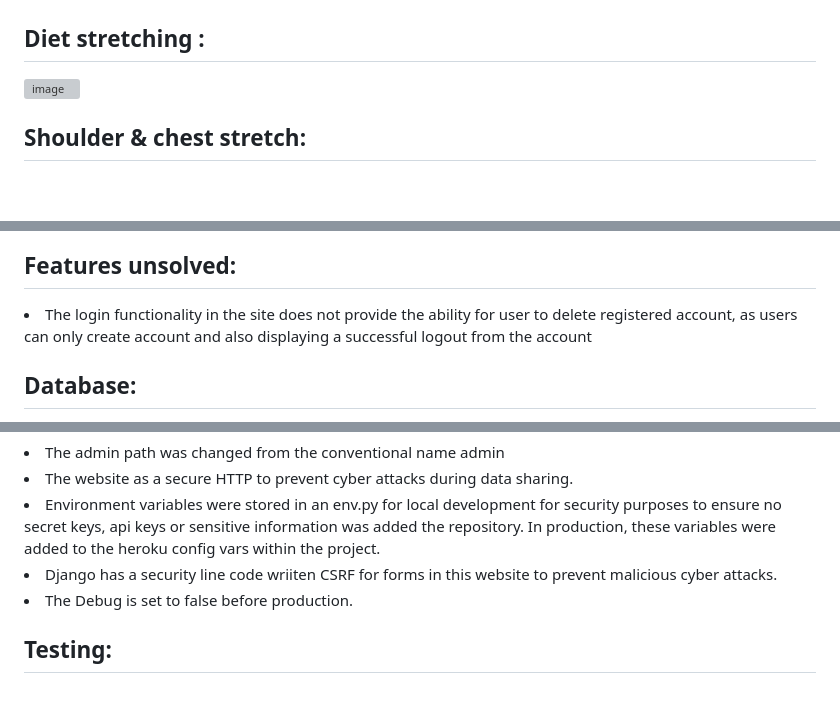
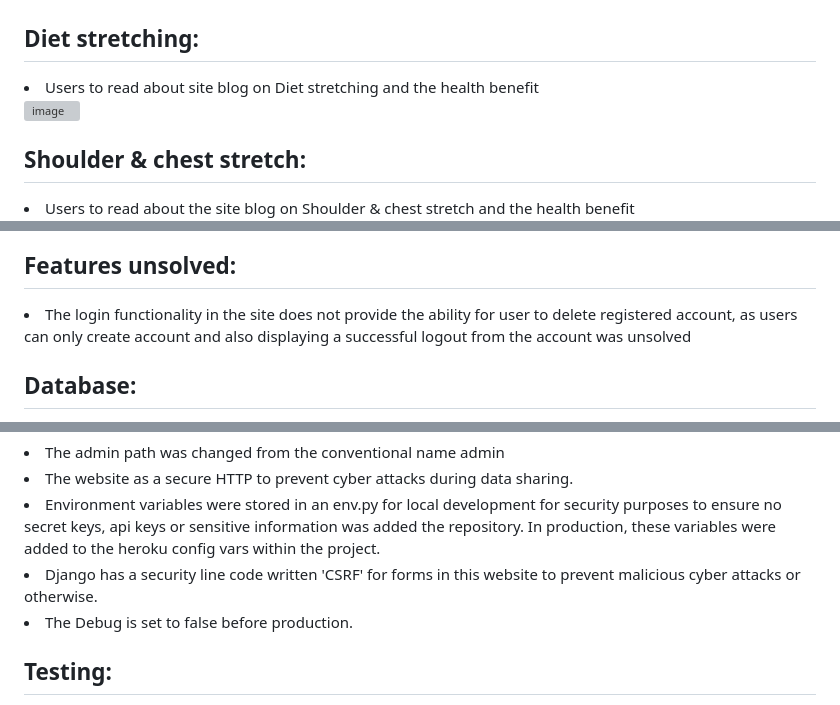
Before and after one commit to email2ify/My-Yoga, a Markdown page: README.md, 3 parts joined by grey strips. Rendered like a GitHub page; blank space fills up the shorter version; grey boxes are pictures that could not be loaded.

```diff
--- a/README.md
+++ b/README.md
@@ -88,14 +88,17 @@ Yoga website is created with a Django functionality, bootstrap and HTML. The hea
 
 
 
-<h2><Strong>Diet stretching :</strong></h2>
+<h2><Strong>Diet stretching:</strong></h2>
 
+<li> Users to read about  site blog on Diet stretching and the health benefit </li>
 
 ![image](/static/images/diet.PNG)
 
 
 <h2><Strong>Shoulder & chest stretch:</strong></h2>
 
+<li> Users to read about the site blog on Shoulder & chest stretch and the health benefit </li>
+
 
 ![image](/static/images/shoulder.PNG)
 
@@ -137,7 +142,7 @@ The Kanban board was created using github projects and the below image is where
 
 <h2><Strong>Features unsolved:</strong></h2>
 
-<li>The login functionality in the site does not provide the ability for user to delete registered account, as users can only create account and also displaying a successful logout from the account</li>
+<li>The login functionality in the site does not provide the ability for user to delete registered account, as users can only create account and also displaying a successful logout from the account was unsolved</li>
 
 <h2><Strong>Database:</strong></h2>
 
@@ -153,7 +158,7 @@ The Kanban board was created using github projects and the below image is where
 <li>The admin path was changed from the conventional name admin</li>
 <li>The website as a secure HTTP to prevent cyber attacks during data sharing.</li>
 <li>Environment variables were stored in an env.py for local development for security purposes to ensure no secret keys, api keys or sensitive information was added the repository. In production, these variables were added to the heroku config vars within the project.</li>
-<li>Django has a security line code wriiten CSRF for forms in this website to prevent malicious cyber attacks.</li>
+<li>Django has a security line code written 'CSRF' for forms in this website to prevent malicious cyber attacks or otherwise.</li>
 <li>The Debug is set to false before production.</li>
 
 
```
Also changed, not shown: other parts of README.md (+8 -6 lines), static/images/landingpage2.PNG (added), 1 other file.
